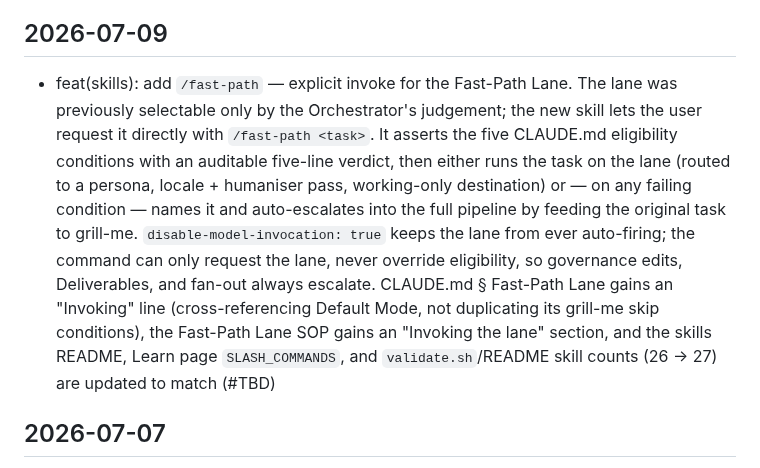
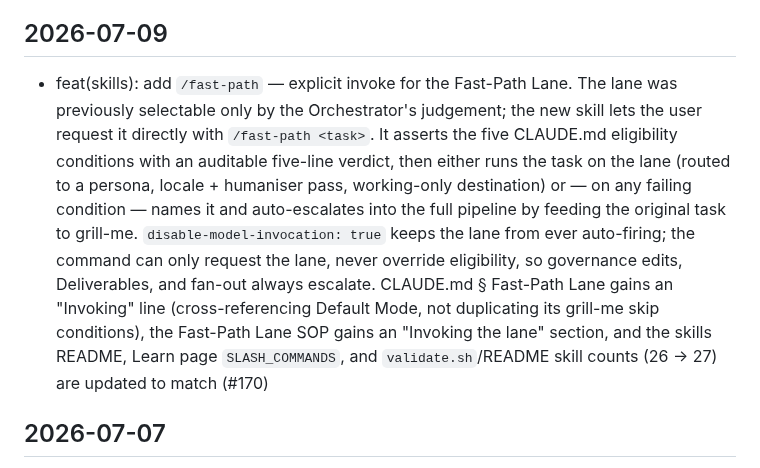
Before and after one commit to sq-cm/claude-template, a Markdown page: CHANGELOG.md, the part around the change. GitHub-like rendering.

Commit message:
docs(changelog): replace #TBD with #170

```diff
--- a/CHANGELOG.md
+++ b/CHANGELOG.md
@@ -6,7 +6,7 @@ This log tracks the **template itself** — structural changes clones inherit on
 
 ## 2026-07-09
 
-- feat(skills): add `/fast-path` — explicit invoke for the Fast-Path Lane. The lane was previously selectable only by the Orchestrator's judgement; the new skill lets the user request it directly with `/fast-path <task>`. It asserts the five CLAUDE.md eligibility conditions with an auditable five-line verdict, then either runs the task on the lane (routed to a persona, locale + humaniser pass, working-only destination) or — on any failing condition — names it and auto-escalates into the full pipeline by feeding the original task to grill-me. `disable-model-invocation: true` keeps the lane from ever auto-firing; the command can only request the lane, never override eligibility, so governance edits, Deliverables, and fan-out always escalate. CLAUDE.md § Fast-Path Lane gains an "Invoking" line (cross-referencing Default Mode, not duplicating its grill-me skip conditions), the Fast-Path Lane SOP gains an "Invoking the lane" section, and the skills README, Learn page `SLASH_COMMANDS`, and `validate.sh`/README skill counts (26 → 27) are updated to match (#TBD)
+- feat(skills): add `/fast-path` — explicit invoke for the Fast-Path Lane. The lane was previously selectable only by the Orchestrator's judgement; the new skill lets the user request it directly with `/fast-path <task>`. It asserts the five CLAUDE.md eligibility conditions with an auditable five-line verdict, then either runs the task on the lane (routed to a persona, locale + humaniser pass, working-only destination) or — on any failing condition — names it and auto-escalates into the full pipeline by feeding the original task to grill-me. `disable-model-invocation: true` keeps the lane from ever auto-firing; the command can only request the lane, never override eligibility, so governance edits, Deliverables, and fan-out always escalate. CLAUDE.md § Fast-Path Lane gains an "Invoking" line (cross-referencing Default Mode, not duplicating its grill-me skip conditions), the Fast-Path Lane SOP gains an "Invoking the lane" section, and the skills README, Learn page `SLASH_COMMANDS`, and `validate.sh`/README skill counts (26 → 27) are updated to match (#170)
 
 ## 2026-07-07
 
```
